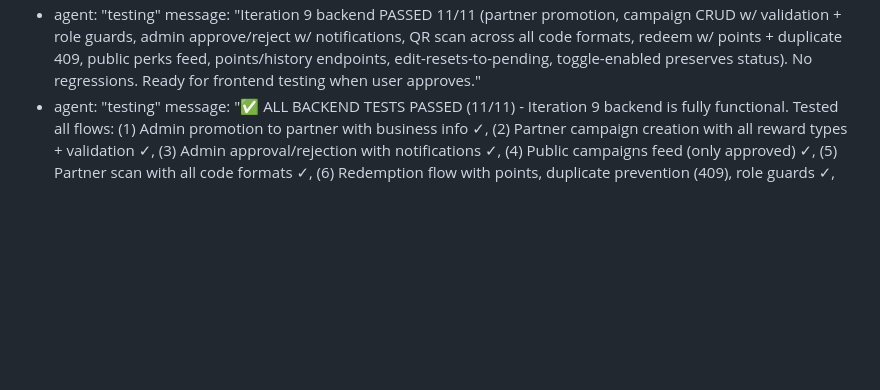
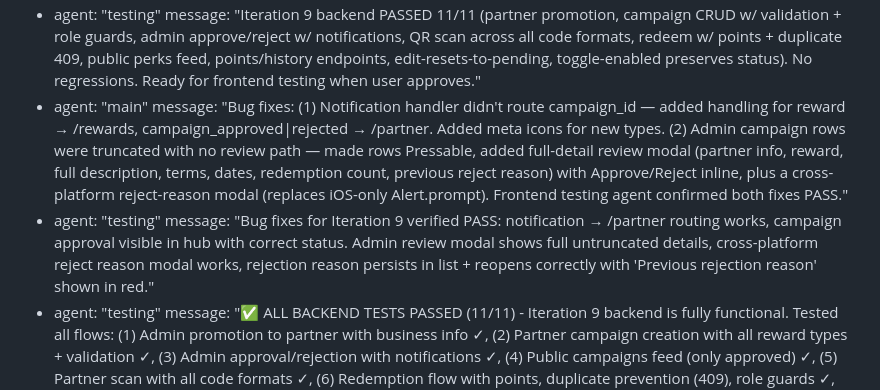
Before and after one commit to buaya123/huni, a Markdown page: test_result.md, the part around the change. GitHub-like rendering; blank space fills up the shorter version.

Commit message:
auto-commit for 9d617566-f062-4caf-806d-0427f6584414

```diff
--- a/test_result.md
+++ b/test_result.md
@@ -261,6 +261,10 @@ agent_communication:
     message: "Iteration 9 backend complete. Added partner role, campaigns collection, redemptions collection (unique compound index), 15+ new endpoints, admin approval workflow. Verified end-to-end curl flow. Please run backend tests focused on: (1) admin promoting user→partner with business info, (2) partner creating a campaign → pending status, (3) admin approving/rejecting + notification created, (4) partner scanning huni:user:<id> QR resolves and lists only that partner's live campaigns, (5) redeem awards points + is idempotent (409 on repeat), (6) user reads /me/points and /me/redemptions correctly, (7) role guards (non-partner cannot create campaigns; non-admin cannot approve). Test credentials in /app/memory/test_credentials.md."
   - agent: "testing"
     message: "Iteration 9 backend PASSED 11/11 (partner promotion, campaign CRUD w/ validation + role guards, admin approve/reject w/ notifications, QR scan across all code formats, redeem w/ points + duplicate 409, public perks feed, points/history endpoints, edit-resets-to-pending, toggle-enabled preserves status). No regressions. Ready for frontend testing when user approves."
+  - agent: "main"
+    message: "Bug fixes: (1) Notification handler didn't route campaign_id — added handling for reward → /rewards, campaign_approved|rejected → /partner. Added meta icons for new types. (2) Admin campaign rows were truncated with no review path — made rows Pressable, added full-detail review modal (partner info, reward, full description, terms, dates, redemption count, previous reject reason) with Approve/Reject inline, plus a cross-platform reject-reason modal (replaces iOS-only Alert.prompt). Frontend testing agent confirmed both fixes PASS."
+  - agent: "testing"
+    message: "Bug fixes for Iteration 9 verified PASS: notification → /partner routing works, campaign approval visible in hub with correct status. Admin review modal shows full untruncated details, cross-platform reject reason modal works, rejection reason persists in list + reopens correctly with 'Previous rejection reason' shown in red."
   - agent: "testing"
     message: "✅ ALL BACKEND TESTS PASSED (11/11) - Iteration 9 backend is fully functional. Tested all flows: (1) Admin promotion to partner with business info ✓, (2) Partner campaign creation with all reward types + validation ✓, (3) Admin approval/rejection with notifications ✓, (4) Public campaigns feed (only approved) ✓, (5) Partner scan with all code formats ✓, (6) Redemption flow with points, duplicate prevention (409), role guards ✓, (7) User points & history ✓, (8) Partner editing resets to pending ✓, (9) All role guards working ✓. No issues found. Backend ready for production."
   - agent: "testing"
```
